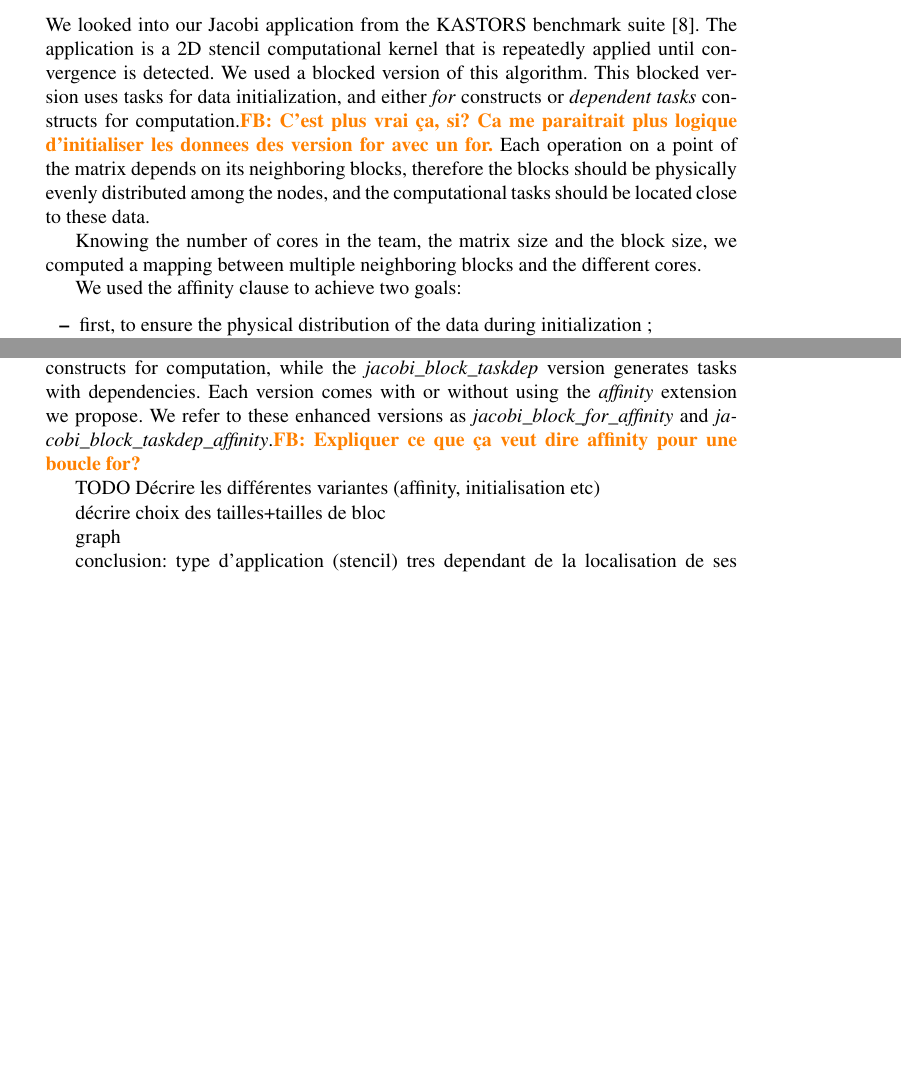
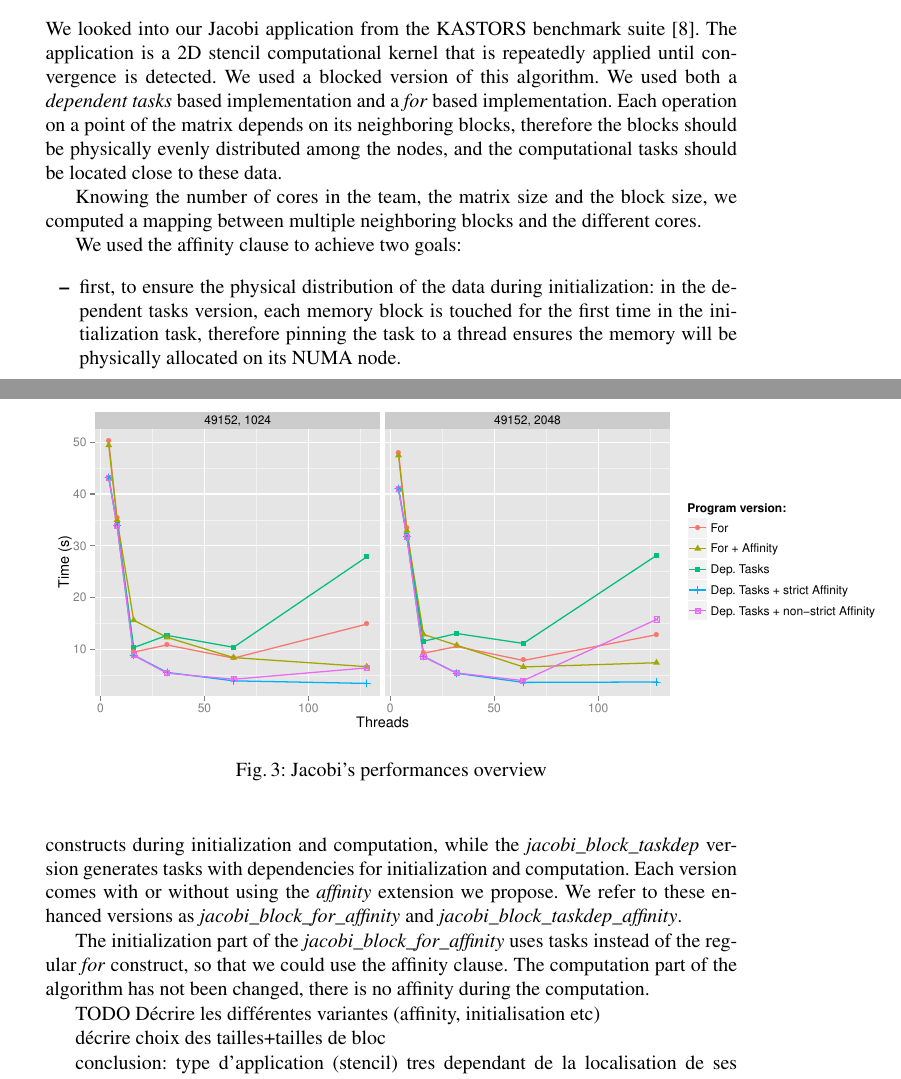
Before and after one commit to viroulep/phd-thesis, a LaTeX paper (papers/affinity/iwomp2016.tex): two parts of pages 6 and 7 of 13 before the commit and two parts of pages 6 and 8 of 14 after it, joined at a grey line, cut so that both start at the same text, the shorter picture padded with empty space. Compiled offline with pdfLaTeX.

Commit message:
Remarques François.
+Graphs pour la motivation et les résultats.

```diff
--- a/papers/affinity/iwomp2016.tex
+++ b/papers/affinity/iwomp2016.tex
@@ -361,8 +368,7 @@ public queue (in case of a locality domain attached to a NUMA node, every thread
 We looked into our Jacobi application from the KASTORS benchmark suite~\cite{virouleau:hal-01081974}.
 The application is a 2D stencil computational kernel that is repeatedly applied until
 convergence is detected. We used a blocked version of this algorithm.
-This blocked version uses tasks for data initialization, and either \emph{for} constructs or
-\emph{dependent tasks} constructs for computation.\FB{C'est plus vrai ça, si? Ca me paraitrait plus logique d'initialiser les donnees des version for avec un for.}
+We used both a \emph{dependent tasks} based implementation and a \emph{for} based implementation.
 Each operation on a point of the matrix depends on its neighboring blocks,
 therefore the blocks should be physically evenly distributed among the nodes,
 and the computational tasks should be located close to these data.
@@ -372,9 +378,13 @@ between multiple neighboring blocks and the different cores.
 
 We used the affinity clause to achieve two goals:
 \begin{itemize}
-    \item first, to ensure the physical distribution of the data during initialization ;
-    \item second, to ensure tasks stay close to their dependencies during computation, by putting them on their partition's cores.
+    \item first, to ensure the physical distribution of the data during initialization:
+      in the dependent tasks version, each memory block is touched for the first time
+      in the initialization task, therefore pinning the task to a thread ensures
+      the memory will be physically allocated on its NUMA node.
+    \item second, to ensure tasks stay close to their dependencies during computation, by putting them on their block's thread.
 \end{itemize}
+
 
 We implemented both a strict affinity and a non-strict affinity version.
 
@@ -429,14 +438,24 @@ for (int j = 0; j < ny; j += block_size) {
 \subsection{Experimental results}
 
 We compared several blocked versions of the application with both the Clang's OpenMP runtime
-and the \kaapi runtime. The \textit{jacobi\_block\_for} version uses for constructs for computation, while the \textit{jacobi\_block\_taskdep} version generates tasks with dependencies. Each version comes with or without using the \emph{affinity} extension we propose. We refer to these enhanced versions as \textit{jacobi\_block\_for\_affinity} and \textit{jacobi\_block\_taskdep\_affinity}.\FB{Expliquer ce que ça veut dire affinity pour une boucle for?}
+and the \kaapi runtime. The \textit{jacobi\_block\_for} version uses \emph{for} constructs during initialization and computation, while the \textit{jacobi\_block\_taskdep} version generates tasks with dependencies for initialization and computation. Each version comes with or without using the \emph{affinity} extension we propose. We refer to these enhanced versions as \textit{jacobi\_block\_for\_affinity} and \textit{jacobi\_block\_taskdep\_affinity}.
+
+The initialization part of the \textit{jacobi\_block\_for\_affinity} uses tasks
+instead of the regular \emph{for} construct, so that we could use the affinity clause.
+The computation part of the algorithm has not been changed, there is no affinity
+during the computation.
 
 TODO Décrire les différentes variantes
 (affinity, initialisation etc)
 
 décrire choix des tailles+tailles de bloc
 
-graph
+\begin{figure}[t]
+  \centering
+  \includegraphics[scale=0.6]{graphs/jacobi_scale.pdf}
+  \caption{Jacobi's performances overview}
+\label{fig:eval-jacobi}
+\end{figure}
 
 conclusion: type d'application (stencil) tres dependant de la localisation de ses voisins
 -> le cote strict permet de garantir que les taches ne bougent pas
```
Also changed, not shown: papers/affinity/graphs/jacobi_scale.pdf (added), papers/affinity/graphs/jacobi_scale_iomp_komp.pdf (added), papers/affinity/iwomp2016.tex (16 more changed lines).
